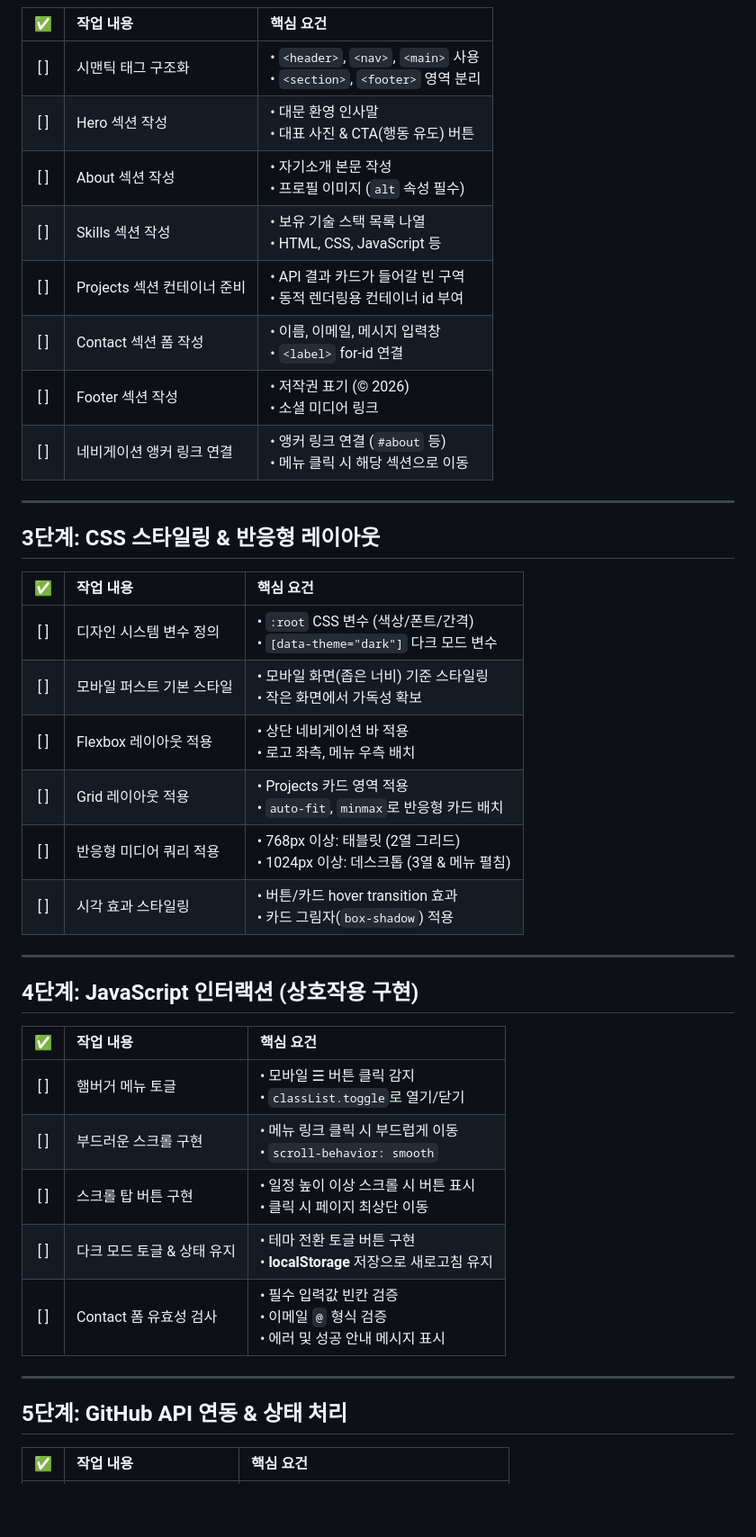
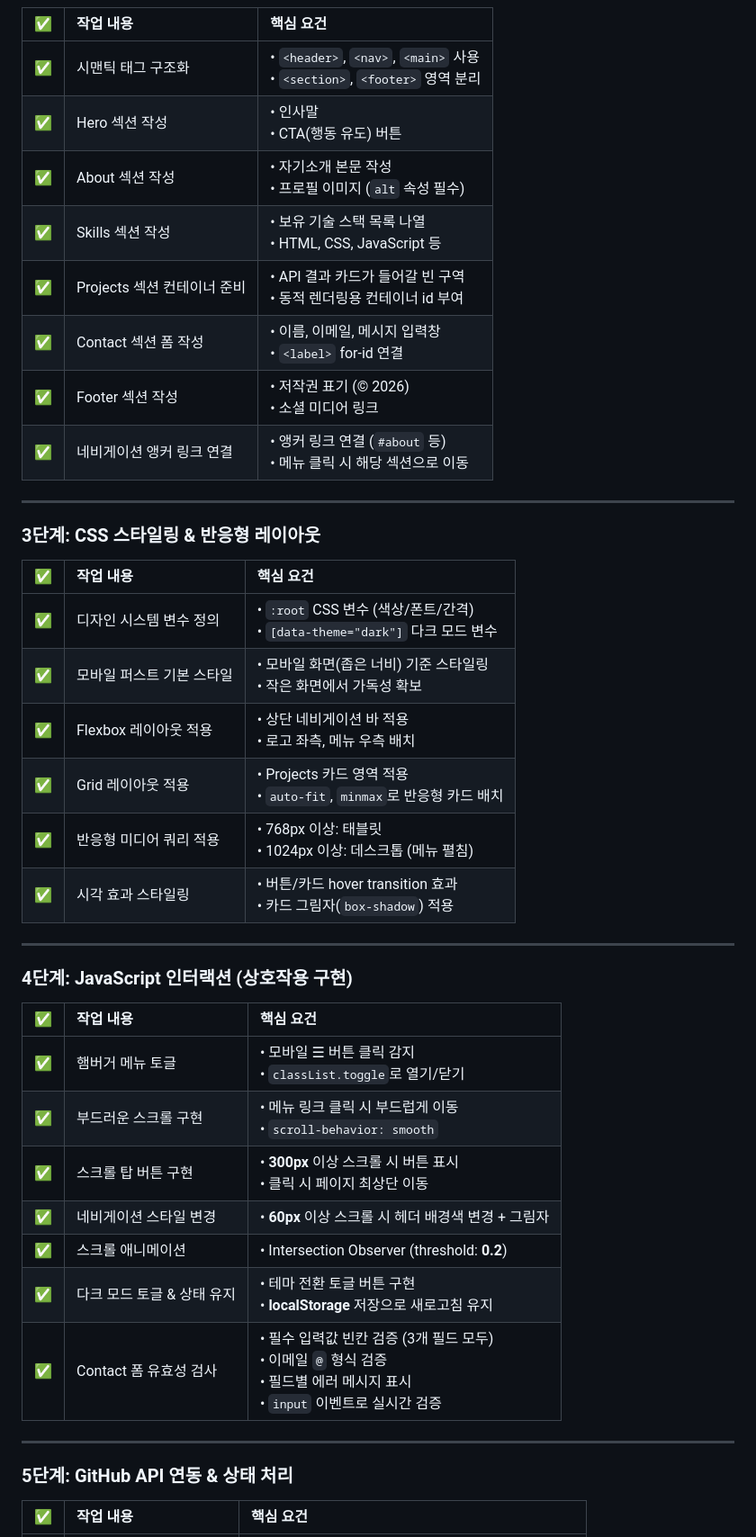
Before and after one commit to hauteville1862/codyssey-b1-1, a Markdown page: README.md, the part around one of its changes. Shown at 90% size. Drawn GitHub-style; blank space fills up the shorter version.

Commit message:
docs: README 전면 개편 - 프로젝트 소개, 기준값 명시, 체크리스트 진도 갱신

```diff
--- a/README.md
+++ b/README.md
@@ -22,43 +57,45 @@
 
 | ✅ | 작업 내용 | 핵심 요건 |
 | :---: | :--- | :--- |
-| [ ] | 시맨틱 태그 구조화 | • `<header>`, `<nav>`, `<main>` 사용<br>• `<section>`, `<footer>` 영역 분리 |
-| [ ] | Hero 섹션 작성 | • 대문 환영 인사말<br>• 대표 사진 & CTA(행동 유도) 버튼 |
-| [ ] | About 섹션 작성 | • 자기소개 본문 작성<br>• 프로필 이미지 (`alt` 속성 필수) |
-| [ ] | Skills 섹션 작성 | • 보유 기술 스택 목록 나열<br>• HTML, CSS, JavaScript 등 |
-| [ ] | Projects 섹션 컨테이너 준비 | • API 결과 카드가 들어갈 빈 구역<br>• 동적 렌더링용 컨테이너 id 부여 |
-| [ ] | Contact 섹션 폼 작성 | • 이름, 이메일, 메시지 입력창<br>• `<label>` for-id 연결 |
-| [ ] | Footer 섹션 작성 | • 저작권 표기 (© 2026)<br>• 소셜 미디어 링크 |
-| [ ] | 네비게이션 앵커 링크 연결 | • 앵커 링크 연결 (`#about` 등)<br>• 메뉴 클릭 시 해당 섹션으로 이동 |
+| ✅ | 시맨틱 태그 구조화 | • `<header>`, `<nav>`, `<main>` 사용<br>• `<section>`, `<footer>` 영역 분리 |
+| ✅ | Hero 섹션 작성 | • 인사말<br>• CTA(행동 유도) 버튼 |
+| ✅ | About 섹션 작성 | • 자기소개 본문 작성<br>• 프로필 이미지 (`alt` 속성 필수) |
+| ✅ | Skills 섹션 작성 | • 보유 기술 스택 목록 나열<br>• HTML, CSS, JavaScript 등 |
+| ✅ | Projects 섹션 컨테이너 준비 | • API 결과 카드가 들어갈 빈 구역<br>• 동적 렌더링용 컨테이너 id 부여 |
+| ✅ | Contact 섹션 폼 작성 | • 이름, 이메일, 메시지 입력창<br>• `<label>` for-id 연결 |
+| ✅ | Footer 섹션 작성 | • 저작권 표기 (© 2026)<br>• 소셜 미디어 링크 |
+| ✅ | 네비게이션 앵커 링크 연결 | • 앵커 링크 연결 (`#about` 등)<br>• 메뉴 클릭 시 해당 섹션으로 이동 |
 
 ---
 
-## 3단계: CSS 스타일링 & 반응형 레이아웃
+### 3단계: CSS 스타일링 & 반응형 레이아웃
 
 | ✅ | 작업 내용 | 핵심 요건 |
 | :---: | :--- | :--- |
-| [ ] | 디자인 시스템 변수 정의 | • `:root` CSS 변수 (색상/폰트/간격)<br>• `[data-theme="dark"]` 다크 모드 변수 |
-| [ ] | 모바일 퍼스트 기본 스타일 | • 모바일 화면(좁은 너비) 기준 스타일링<br>• 작은 화면에서 가독성 확보 |
-| [ ] | Flexbox 레이아웃 적용 | • 상단 네비게이션 바 적용<br>• 로고 좌측, 메뉴 우측 배치 |
-| [ ] | Grid 레이아웃 적용 | • Projects 카드 영역 적용<br>• `auto-fit`, `minmax`로 반응형 카드 배치 |
-| [ ] | 반응형 미디어 쿼리 적용 | • 768px 이상: 태블릿 (2열 그리드)<br>• 1024px 이상: 데스크톱 (3열 & 메뉴 펼침) |
-| [ ] | 시각 효과 스타일링 | • 버튼/카드 hover transition 효과<br>• 카드 그림자(`box-shadow`) 적용 |
+| ✅ | 디자인 시스템 변수 정의 | • `:root` CSS 변수 (색상/폰트/간격)<br>• `[data-theme="dark"]` 다크 모드 변수 |
+| ✅ | 모바일 퍼스트 기본 스타일 | • 모바일 화면(좁은 너비) 기준 스타일링<br>• 작은 화면에서 가독성 확보 |
+| ✅ | Flexbox 레이아웃 적용 | • 상단 네비게이션 바 적용<br>• 로고 좌측, 메뉴 우측 배치 |
+| ✅ | Grid 레이아웃 적용 | • Projects 카드 영역 적용<br>• `auto-fit`, `minmax`로 반응형 카드 배치 |
+| ✅ | 반응형 미디어 쿼리 적용 | • 768px 이상: 태블릿<br>• 1024px 이상: 데스크톱 (메뉴 펼침) |
+| ✅ | 시각 효과 스타일링 | • 버튼/카드 hover transition 효과<br>• 카드 그림자(`box-shadow`) 적용 |
 
 ---
 
-## 4단계: JavaScript 인터랙션 (상호작용 구현)
+### 4단계: JavaScript 인터랙션 (상호작용 구현)
 
 | ✅ | 작업 내용 | 핵심 요건 |
 | :---: | :--- | :--- |
-| [ ] | 햄버거 메뉴 토글 | • 모바일 ☰ 버튼 클릭 감지<br>• `classList.toggle`로 열기/닫기 |
-| [ ] | 부드러운 스크롤 구현 | • 메뉴 링크 클릭 시 부드럽게 이동<br>• `scroll-behavior: smooth` |
-| [ ] | 스크롤 탑 버튼 구현 | • 일정 높이 이상 스크롤 시 버튼 표시<br>• 클릭 시 페이지 최상단 이동 |
-| [ ] | 다크 모드 토글 & 상태 유지 | • 테마 전환 토글 버튼 구현<br>• **localStorage** 저장으로 새로고침 유지 |
-| [ ] | Contact 폼 유효성 검사 | • 필수 입력값 빈칸 검증<br>• 이메일 `@` 형식 검증<br>• 에러 및 성공 안내 메시지 표시 |
+| ✅ | 햄버거 메뉴 토글 | • 모바일 ☰ 버튼 클릭 감지<br>• `classList.toggle`로 열기/닫기 |
+| ✅ | 부드러운 스크롤 구현 | • 메뉴 링크 클릭 시 부드럽게 이동<br>• `scroll-behavior: smooth` |
+| ✅ | 스크롤 탑 버튼 구현 | • **300px** 이상 스크롤 시 버튼 표시<br>• 클릭 시 페이지 최상단 이동 |
+| ✅ | 네비게이션 스타일 변경 | • **60px** 이상 스크롤 시 헤더 배경색 변경 + 그림자 |
+| ✅ | 스크롤 애니메이션 | • Intersection Observer (threshold: **0.2**) |
+| ✅ | 다크 모드 토글 & 상태 유지 | • 테마 전환 토글 버튼 구현<br>• **localStorage** 저장으로 새로고침 유지 |
+| ✅ | Contact 폼 유효성 검사 | • 필수 입력값 빈칸 검증 (3개 필드 모두)<br>• 이메일 `@` 형식 검증<br>• 필드별 에러 메시지 표시<br>• `input` 이벤트로 실시간 검증 |
 
 ---
 
-## 5단계: GitHub API 연동 & 상태 처리
+### 5단계: GitHub API 연동 & 상태 처리
 
 | ✅ | 작업 내용 | 핵심 요건 |
 | :---: | :--- | :--- |
```
Also changed, not shown: other parts of README.md (+50 -14 lines).
